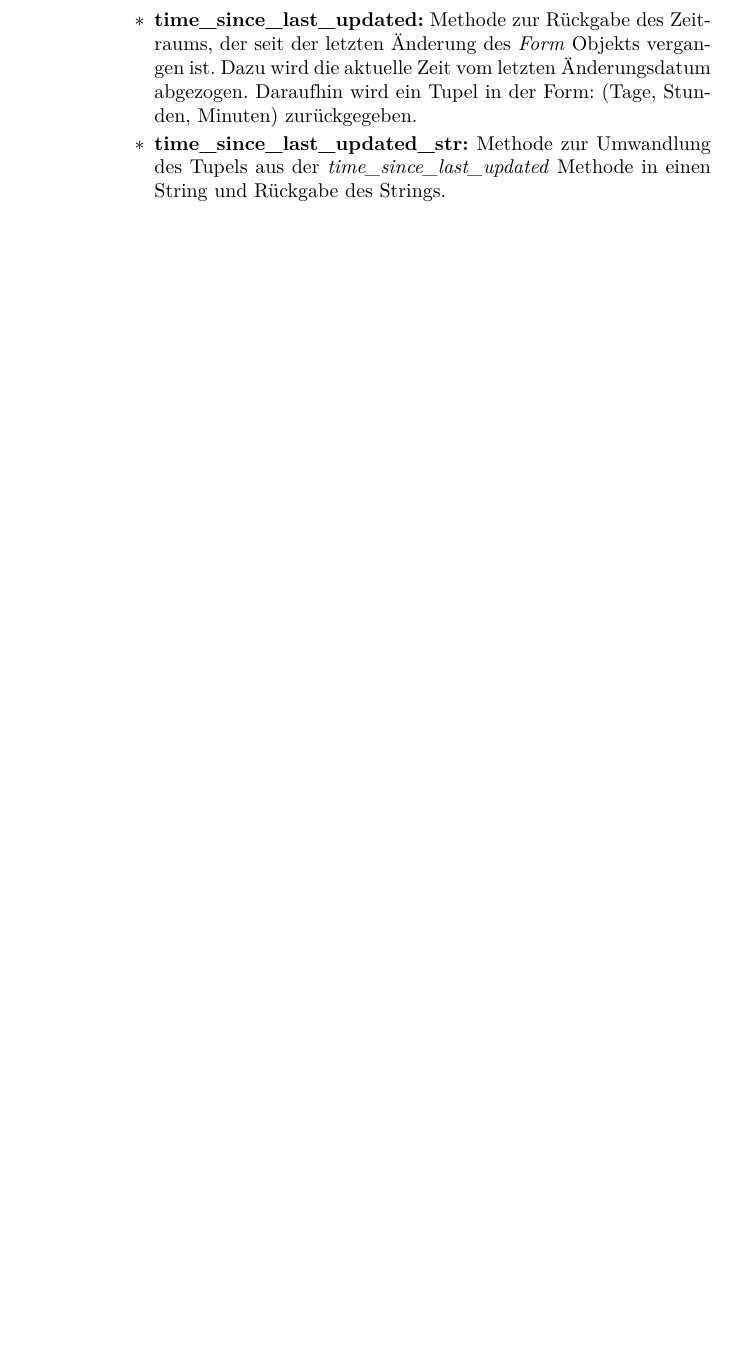
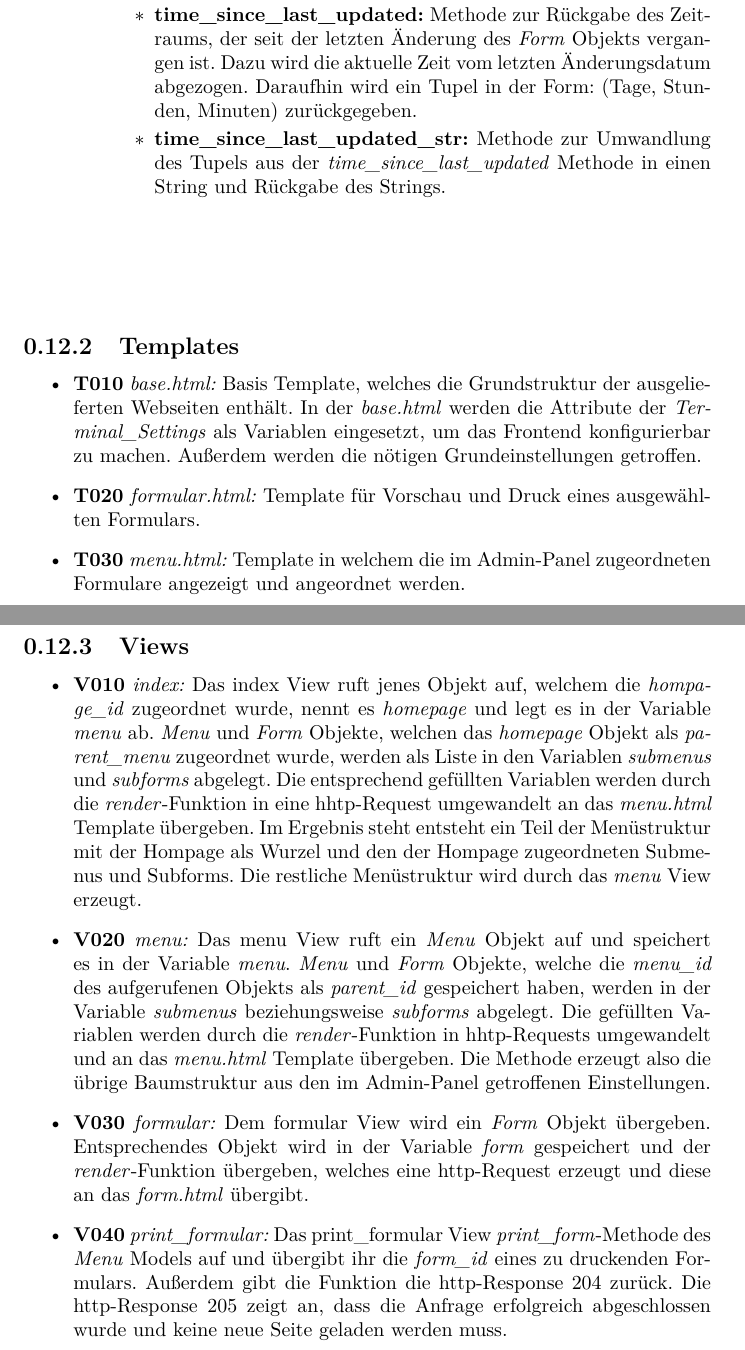
Before and after one commit to ahmedramadan01/self-service-terminal, a LaTeX document (Review Dokumente/Erstes Review/main.tex, which reads Review Dokumente/Erstes Review/Kapitel/Feinentwurf.tex, Review Dokumente/Erstes Review/Kapitel/Realisierte Architektur.tex): part of page 33 of 36 before the commit and two parts of pages 33 and 34 of 37 after it, the two joined at a grey line, cut so that both start at the same text, the shorter picture padded with empty space. Compiled offline with pdfLaTeX.

Commit message:
Inhalt Realisierte Architektur

```diff
--- a/Review Dokumente/Erstes Review/Kapitel/Feinentwurf.tex
+++ b/Review Dokumente/Erstes Review/Kapitel/Feinentwurf.tex
@@ -8,7 +8,7 @@ Das Model-Template-View-Prinzip basiert auf einer möglichst losen Kopplung der
 \vspace{0,5cm}
 \noindent \textbf{Models:} \par
 \vspace{0,5cm}
-\noindent Durch Models wird die Datenverarbeitung der Webapplikation gesteuert. Grundsätzlich gilt, dass jede Klasse der Models einer Relation in der zugrundeliegenden Datenbank entspricht. Die erstellten Klassen sind dabei Pythen Unterklassen der Klasse \textit{django.db.models.Model}. Die Attribute der generierten Klassen entsprechen dabei den Attributen der jeweiligen Relation. Zusammen ergeben sie also das Relationsschema. Anhand dieser Informationen steuert Django Anfragen an die Datenbank mithilfe der \textit{database-access API} automatisch.\par
+\noindent Durch Models wird die Datenverarbeitung der Webapplikation gesteuert. Grundsätzlich gilt, dass jede Klasse der Models einer Relation in der zugrundeliegenden Datenbank entspricht. Die erstellten Klassen sind dabei Pythen Unterklassen der Klasse \textit{django.db.models.Model}. Aus den Menu Klassen können Objekte instanziiert werden. Die Attribute der generierten Klassen entsprechen dabei den Attributen der jeweiligen Relation. Zusammen ergeben sie also das Relationsschema. Anhand dieser Informationen steuert Django Anfragen an die Datenbank mithilfe der \textit{database-access API} automatisch.\par
 \vspace{0,5cm}
 \noindent \textbf{Templates:}\par
 \vspace{0,5cm}
--- a/Review Dokumente/Erstes Review/Kapitel/Realisierte Architektur.tex
+++ b/Review Dokumente/Erstes Review/Kapitel/Realisierte Architektur.tex
@@ -42,12 +42,30 @@ Im Folgenden erläutern wir die implementierte Struktur des Self-Service-Termina
         \item \textbf{description} = Text Feld zur Speicherung des Beschreibungstext eines \textit{Form} Objekts
     \end{itemize}
     \begin{itemize}
+    \newpage
         \item \textbf{Methoden der \textit{Form} Klasse}
         \begin{itemize}
             \item \textbf{print\_form:} Methode zum Ausdrucken eines Formulars durch den Aufruf des \textit{lpr-Shell-Kommandos} in einem Python-Subprozess. Bei Misserfolg des Druckvorgangs wird ein Fehlercode ausgegeben. Bei Erfolg wird dem Kunden signalisiert, dass der Druckvorgang durchgeführt wird.
-            \newpage
             \item \textbf{time\_since\_last\_updated:} Methode zur Rückgabe des Zeitraums, der seit der letzten Änderung des \textit{Form} Objekts vergangen ist. Dazu wird die aktuelle Zeit vom letzten Änderungsdatum abgezogen. Daraufhin wird ein Tupel in der Form: (Tage, Stunden, Minuten) zurückgegeben.
             \item \textbf{time\_since\_last\_updated\_str:} Methode zur Umwandlung des Tupels aus der \textit{time\_since\_last\_updated} Methode in einen String und Rückgabe des Strings.
         \end{itemize}
     \end{itemize}
 \end{itemize}
+
+\vspace{1,5cm}
+
+\subsection{Templates}
+\begin{itemize}
+    \item \textbf{T010} \textit{base.html:} Basis Template, welches die Grundstruktur der ausgelieferten Webseiten enthält. In der \textit{base.html} werden die Attribute der \textit{Terminal\_Settings} als Variablen eingesetzt, um das Frontend konfigurierbar zu machen. Außerdem werden die nötigen Grundeinstellungen getroffen.
+    \item \textbf{T020} \textit{formular.html:} Template für Vorschau und Druck eines ausgewählten Formulars.
+    \item \textbf{T030} \textit{menu.html:} Template in welchem die im Admin-Panel zugeordneten Formulare angezeigt und angeordnet werden.
+\end{itemize}
+\newpage
+\subsection{Views}
+\begin{itemize}
+    \item \textbf{V010} \textit{index:} Das index View ruft jenes Objekt auf, welchem die \textit{hompage\_id} zugeordnet wurde, nennt es \textit{homepage} und legt es in der Variable \textit{menu} ab. \textit{Menu} und \textit{Form} Objekte, welchen das \textit{homepage} Objekt als \textit{parent\_menu} zugeordnet wurde, werden als Liste in den Variablen \textit{submenus} und \textit{subforms} abgelegt. Die entsprechend gefüllten Variablen werden durch die \textit{render}-Funktion in eine hhtp-Request umgewandelt an das \textit{menu.html} Template übergeben. Im Ergebnis steht entsteht ein Teil der Menüstruktur mit der Hompage als Wurzel und den der Hompage zugeordneten Submenus und Subforms. Die restliche Menüstruktur wird durch das \textit{menu} View erzeugt.
+    \item \textbf{V020} \textit{menu:} Das menu View ruft ein \textit{Menu} Objekt auf und speichert es in der Variable \textit{menu}. \textit{Menu} und \textit{Form} Objekte, welche die \textit{menu\_id} des aufgerufenen Objekts als \textit{parent\_id} gespeichert haben, werden in der Variable \textit{submenus} beziehungsweise \textit{subforms} abgelegt. Die gefüllten Variablen werden durch die \textit{render}-Funktion in hhtp-Requests umgewandelt und an das \textit{menu.html} Template übergeben. Die Methode erzeugt also die übrige Baumstruktur aus den im Admin-Panel getroffenen Einstellungen.
+    \item \textbf{V030} \textit{formular:} Dem formular View wird ein \textit{Form} Objekt übergeben. Entsprechendes Objekt wird in der Variable \textit{form} gespeichert und der \textit{render}-Funktion übergeben, welches eine http-Request erzeugt und diese an das \textit{form.html} übergibt.
+    \item \textbf{V040} \textit{print\_formular:} Das print\_formular View \textit{print\_form}-Methode des \textit{Menu} Models auf und übergibt ihr die \textit{form\_id} eines zu druckenden Formulars. Außerdem gibt die Funktion die http-Response 204 zurück. Die http-Response 205 zeigt an, dass die Anfrage erfolgreich abgeschlossen wurde und keine neue Seite geladen werden muss.
+\end{itemize}
+\newpage
```
